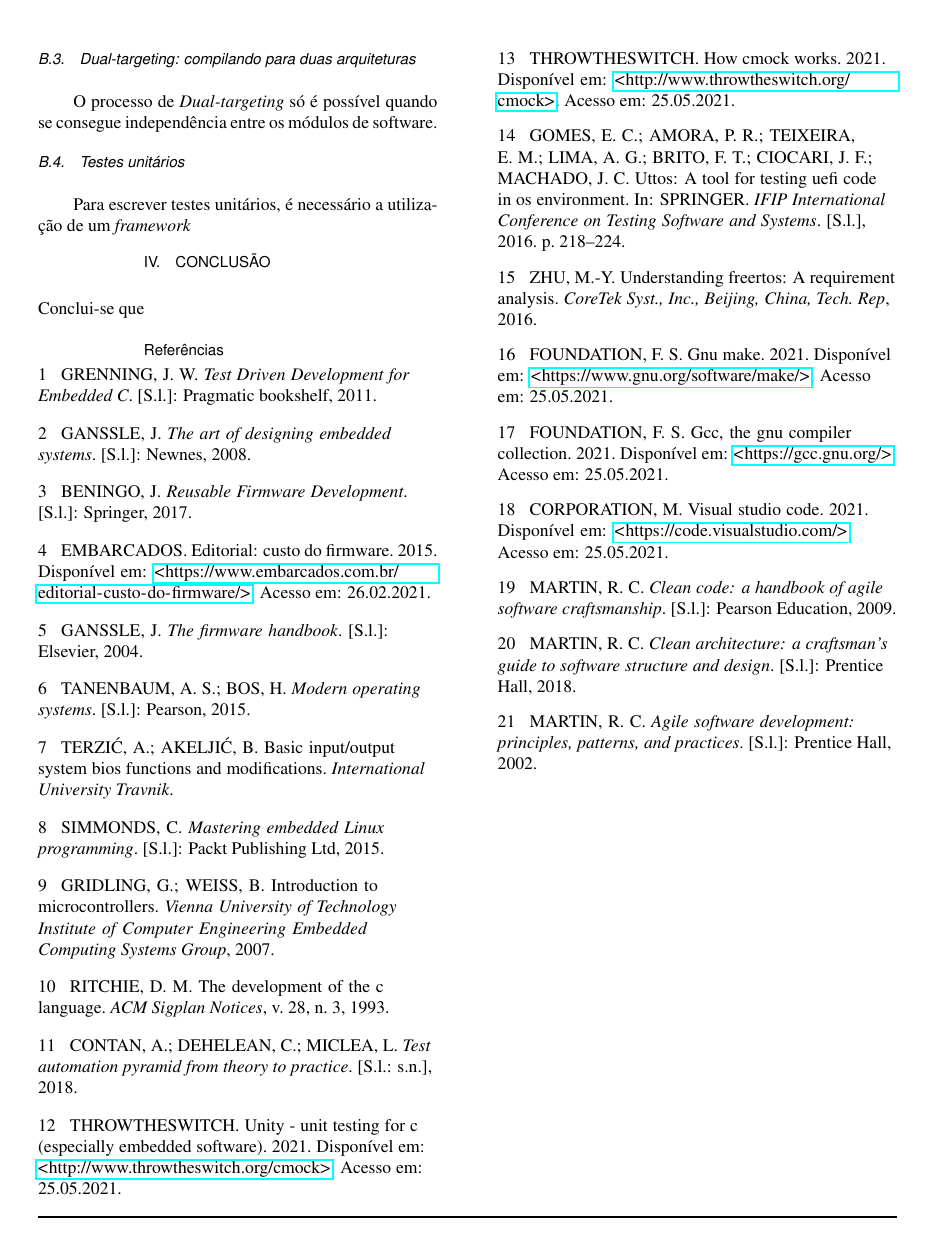
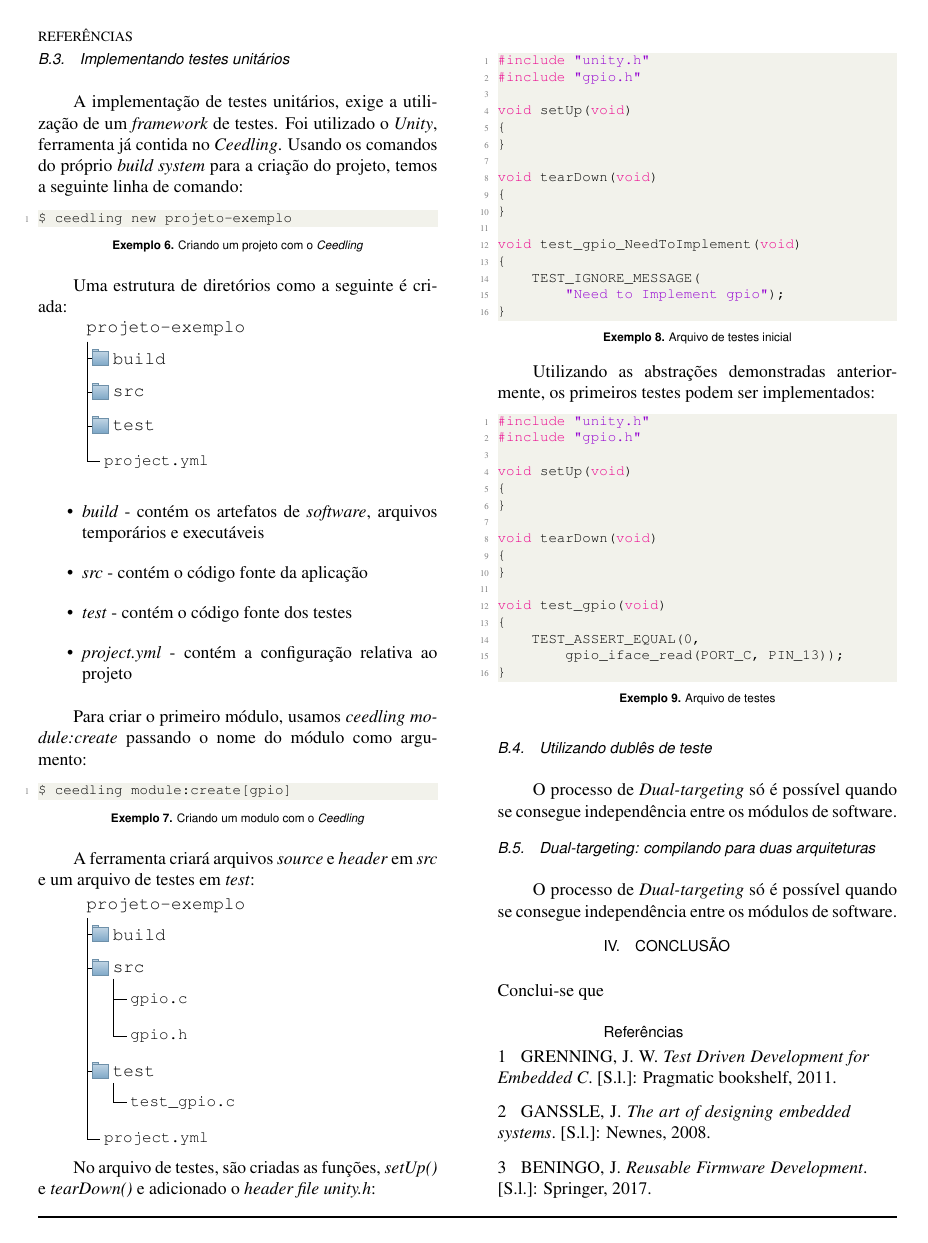
Before and after one commit to JON95Git/artigo-tcc, a LaTeX document (artigo.tex): page 6 of 6 before the commit and page 6 of 7 after it. Compiled offline with pdfLaTeX.

Commit message:
Add folder structures

```diff
--- a/artigo.tex
+++ b/artigo.tex
@@ -578,3 +578,168 @@ int main(void)
+\subsubsection{Implementando testes unitários}\hfill\\
+
+A implementação de testes unitários, exige a utilização de um \textit{framework}
+de testes. Foi utilizado o \textit{Unity}, ferramenta já contida no \textit{Ceedling}.
+Usando os comandos do próprio \textit{build system} para a criação
+do projeto, temos a seguinte linha de comando:
+
+\begin{lstlisting}[language=bash, caption=Criando um projeto com o \textit{Ceedling}]
+$ ceedling new projeto-exemplo
+\end{lstlisting}
+
+Uma estrutura de diretórios como a seguinte é criada:\hfill\
+
+\begin{forest}
+      for tree={
+        font=\ttfamily,
+        grow'=0,
+        child anchor=west,
+        parent anchor=south,
+        anchor=west,
+        calign=first,
+        inner xsep=7pt,
+        edge path={
+          \noexpand\path [draw, \forestoption{edge}]
+          (!u.south west) +(7.5pt,0) |- (.child anchor) pic {folder} \forestoption{edge label};
+        },
+        % style for your file node
+        file/.style={edge path={\noexpand\path [draw, \forestoption{edge}]
+          (!u.south west) +(7.5pt,0) |- (.child anchor) \forestoption{edge label};},
+          inner xsep=2pt,font=\small\ttfamily
+                     },
+        before typesetting nodes={
+          if n=1
+            {insert before={[,phantom]}}
+            {}
+        },
+        fit=band,
+        before computing xy={l=15pt},
+      }
+[projeto-exemplo
+  [build]
+  [src]
+  [test]
+  [project.yml, file]
+]
+\end{forest}
+
+\begin{itemize}
+\item \textit{build} - contém os artefatos de \textit{software}, arquivos temporários
+e executáveis
+\item \textit{src} - contém o código fonte da aplicação
+\item \textit{test} - contém o código fonte dos testes
+\item \textit{project.yml} - contém a configuração relativa ao projeto
+\end{itemize}
+
+Para criar o primeiro módulo, usamos \textit{ceedling module:create} passando o nome
+do módulo como argumento:
+
+\begin{lstlisting}[language=bash, caption=Criando um modulo com o \textit{Ceedling}]
+$ ceedling module:create[gpio]
+\end{lstlisting}
+
+
+A ferramenta criará arquivos \textit{source} e \textit{header} em \textit{src} e um
+arquivo de testes em \textit{test}:
+
+%\dirtree{%
+%.1 projeto-exemplo.
+%.2 build.
+%.3 gpio.c.
+%.3 gpio.h.
+%.2 src.
+%.2 test.
+%.3 test\_gpio.c.
+%.2 project.yml.
+%}
+
+\begin{forest}
+      for tree={
+        font=\ttfamily,
+        grow'=0,
+        child anchor=west,
+        parent anchor=south,
+        anchor=west,
+        calign=first,
+        inner xsep=7pt,
+        edge path={
+          \noexpand\path [draw, \forestoption{edge}]
+          (!u.south west) +(7.5pt,0) |- (.child anchor) pic {folder} \forestoption{edge label};
+        },
+        % style for your file node
+        file/.style={edge path={\noexpand\path [draw, \forestoption{edge}]
+          (!u.south west) +(7.5pt,0) |- (.child anchor) \forestoption{edge label};},
+          inner xsep=2pt,font=\small\ttfamily
+                     },
+        before typesetting nodes={
+          if n=1
+            {insert before={[,phantom]}}
+            {}
+        },
+        fit=band,
+        before computing xy={l=15pt},
+      }
+[projeto-exemplo
+  [build]
+  [src
+    [gpio.c, file]
+    [gpio.h, file]
+  ]
+  [test
+    [test\_gpio.c, file]
+  ]
+  [project.yml, file]
+]
+\end{forest}
+
+
+No arquivo de testes, são criadas as funções, \textit{setUp()} e
+\textit{tearDown()} e adicionado o \textit{header file unity.h}:
+
+\begin{lstlisting}[language=C, caption=Arquivo de testes inicial]
+#include "unity.h"
+#include "gpio.h"
+
+void setUp(void)
+{
+}
+
+void tearDown(void)
+{
+}
+
+void test_gpio_NeedToImplement(void)
+{
+    TEST_IGNORE_MESSAGE(
+        "Need to Implement gpio");
+}
+\end{lstlisting}
+
+Utilizando as abstrações demonstradas anteriormente, os primeiros testes podem ser
+implementados:
+
+\begin{lstlisting}[language=C, caption=Arquivo de testes]
+#include "unity.h"
+#include "gpio.h"
+
+void setUp(void)
+{
+}
+
+void tearDown(void)
+{
+}
+
+void test_gpio(void)
+{
+    TEST_ASSERT_EQUAL(0,
+        gpio_iface_read(PORT_C, PIN_13));
+}
+\end{lstlisting}
+
+\subsubsection{Utilizando dublês de teste}\hfill\\
+
+O processo de \textit{Dual-targeting} só é possível quando se consegue independência
+entre os módulos de software.
 
 
 \subsubsection{Dual-targeting: compilando para duas arquiteturas}\hfill\\
@@ -583,9 +748,7 @@ O processo de \textit{Dual-targeting} só é possível quando se consegue indepe
 entre os módulos de software.
 
 
-\subsubsection{Testes unitários}\hfill\\
 
-Para escrever testes unitários, é necessário a utilização de um \textit{framework}
 
 % ----------------------CONCLUSÃO-----------------------------------
 
```
Also changed, not shown: artigo.tex (62 more changed lines).
